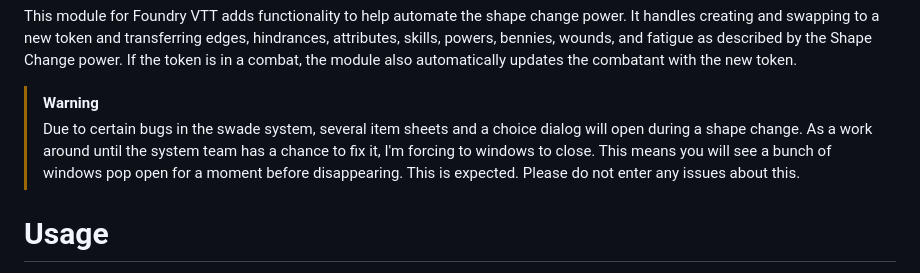
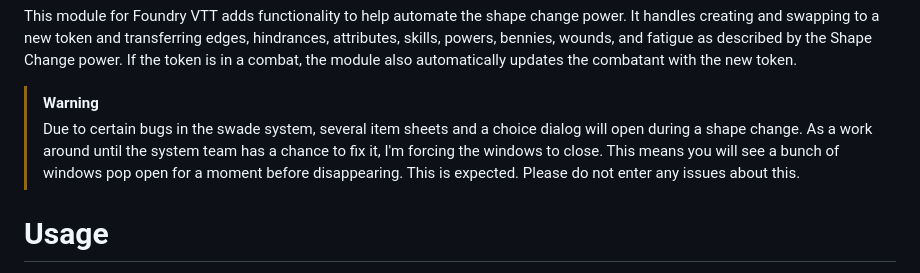
Before and after one commit to ddbrown30/swade-shape-changer, a Markdown page: README.md, the part around the change. Rendered like a GitHub page.

Commit message:
Fixed typo

```diff
--- a/README.md
+++ b/README.md
@@ -2,7 +2,7 @@
 This module for Foundry VTT adds functionality to help automate the shape change power. It handles creating and swapping to a new token and transferring edges, hindrances, attributes, skills, powers, bennies, wounds, and fatigue as described by the Shape Change power. If the token is in a combat, the module also automatically updates the combatant with the new token.
 
 > [!WARNING]
-> Due to certain bugs in the swade system, several item sheets and a choice dialog will open during a shape change. As a work around until the system team has a chance to fix it, I'm forcing to windows to close. This means you will see a bunch of windows pop open for a moment before disappearing. This is expected. Please do not enter any issues about this.
+> Due to certain bugs in the swade system, several item sheets and a choice dialog will open during a shape change. As a work around until the system team has a chance to fix it, I'm forcing the windows to close. This means you will see a bunch of windows pop open for a moment before disappearing. This is expected. Please do not enter any issues about this.
 
 # Usage
 
```
